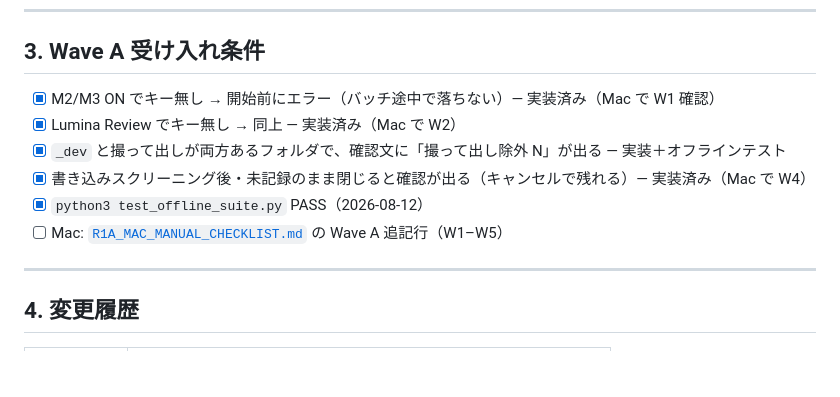
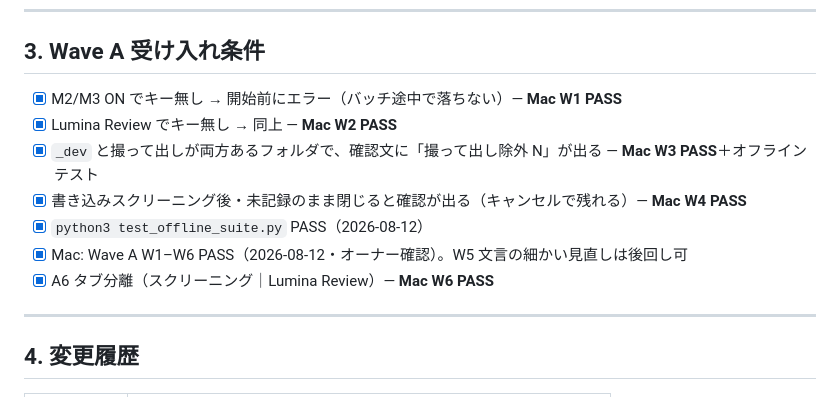
Before and after one commit to nktn-arch01/photo-critique-bot, a Markdown page: docs/R1A_UX_IMPROVEMENT_PLAN.md, the part around the change. GitHub-like rendering; blank space fills up the shorter version.

Commit message:
docs: record Mac Wave A W1–W6 PASS
Owner confirmed tab split (W6) and earlier Wave A checks on Mac.

Co-authored-by: nktn-arch01 <nktn-arch01@users.noreply.github.com>

```diff
--- a/docs/R1A_UX_IMPROVEMENT_PLAN.md
+++ b/docs/R1A_UX_IMPROVEMENT_PLAN.md
@@ -92,12 +92,13 @@
 
 ## 3. Wave A 受け入れ条件
 
-- [x] M2/M3 ON でキー無し → 開始前にエラー（バッチ途中で落ちない）— 実装済み（Mac で W1 確認）
-- [x] Lumina Review でキー無し → 同上 — 実装済み（Mac で W2）
-- [x] `_dev` と撮って出しが両方あるフォルダで、確認文に「撮って出し除外 N」が出る — 実装＋オフラインテスト
-- [x] 書き込みスクリーニング後・未記録のまま閉じると確認が出る（キャンセルで残れる）— 実装済み（Mac で W4）
+- [x] M2/M3 ON でキー無し → 開始前にエラー（バッチ途中で落ちない）— **Mac W1 PASS**
+- [x] Lumina Review でキー無し → 同上 — **Mac W2 PASS**
+- [x] `_dev` と撮って出しが両方あるフォルダで、確認文に「撮って出し除外 N」が出る — **Mac W3 PASS**＋オフラインテスト
+- [x] 書き込みスクリーニング後・未記録のまま閉じると確認が出る（キャンセルで残れる）— **Mac W4 PASS**
 - [x] `python3 test_offline_suite.py` PASS（2026-08-12）
-- [ ] Mac: [`R1A_MAC_MANUAL_CHECKLIST.md`](R1A_MAC_MANUAL_CHECKLIST.md) の Wave A 追記行（W1–W5）
+- [x] Mac: Wave A W1–W6 PASS（2026-08-12・オーナー確認）。W5 文言の細かい見直しは後回し可
+- [x] A6 タブ分離（スクリーニング｜Lumina Review）— **Mac W6 PASS**
 
 ---
 
```
